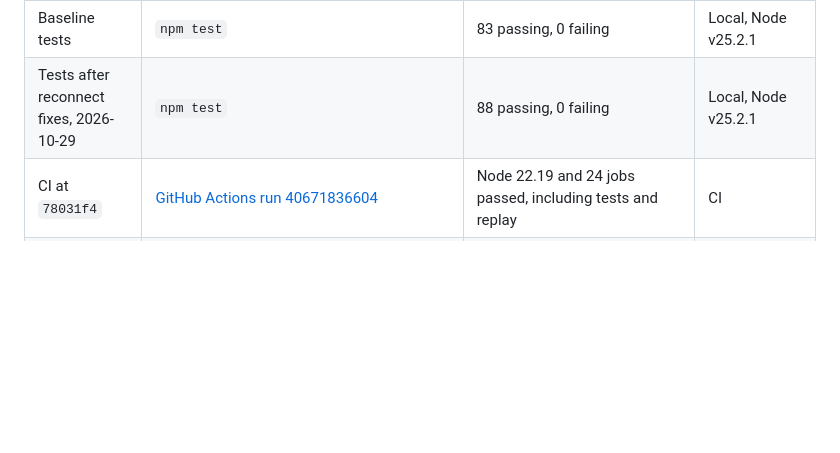
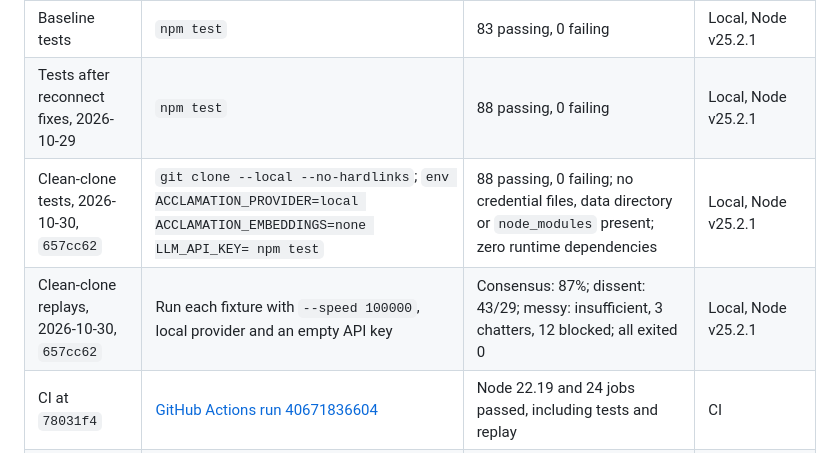
Before and after one commit to zalkabsi/ACCLAMATION, a Markdown page: docs/VERIFICATION.md, the part around the change. Rendered like a GitHub page; blank space fills up the shorter version.

```diff
--- a/docs/VERIFICATION.md
+++ b/docs/VERIFICATION.md
@@ -9,6 +9,8 @@ denied those binds, and the runs below succeeded with that permission.
 | --- | --- | --- | --- |
 | Baseline tests | `npm test` | 83 passing, 0 failing | Local, Node v25.2.1 |
 | Tests after reconnect fixes, 2026-10-29 | `npm test` | 88 passing, 0 failing | Local, Node v25.2.1 |
+| Clean-clone tests, 2026-10-30, `657cc62` | `git clone --local --no-hardlinks`; `env ACCLAMATION_PROVIDER=local ACCLAMATION_EMBEDDINGS=none LLM_API_KEY= npm test` | 88 passing, 0 failing; no credential files, data directory or `node_modules` present; zero runtime dependencies | Local, Node v25.2.1 |
+| Clean-clone replays, 2026-10-30, `657cc62` | Run each fixture with `--speed 100000`, local provider and an empty API key | Consensus: 87%; dissent: 43/29; messy: insufficient, 3 chatters, 12 blocked; all exited 0 | Local, Node v25.2.1 |
 | CI at `78031f4` | [GitHub Actions run 40671836604](https://github.com/zalkabsi/ACCLAMATION/actions/runs/40671836604) | Node 22.19 and 24 jobs passed, including tests and replay | CI |
 | CI after reconnect fixes, `699273e` | [GitHub Actions run 40911622128](https://github.com/zalkabsi/ACCLAMATION/actions/runs/40911622128) | Node 22.19 and 24 jobs passed, including tests and replay | CI |
 | Consensus replay | `node --disable-warning=ExperimentalWarning replay/replay.js --fixture replay/fixtures/consensus.jsonl --speed 100000` | CONSENSUS; 87% confidence; local voice | Local |
```
Also changed, not shown: docs/SUBMISSION.md (+18 -8 lines).
